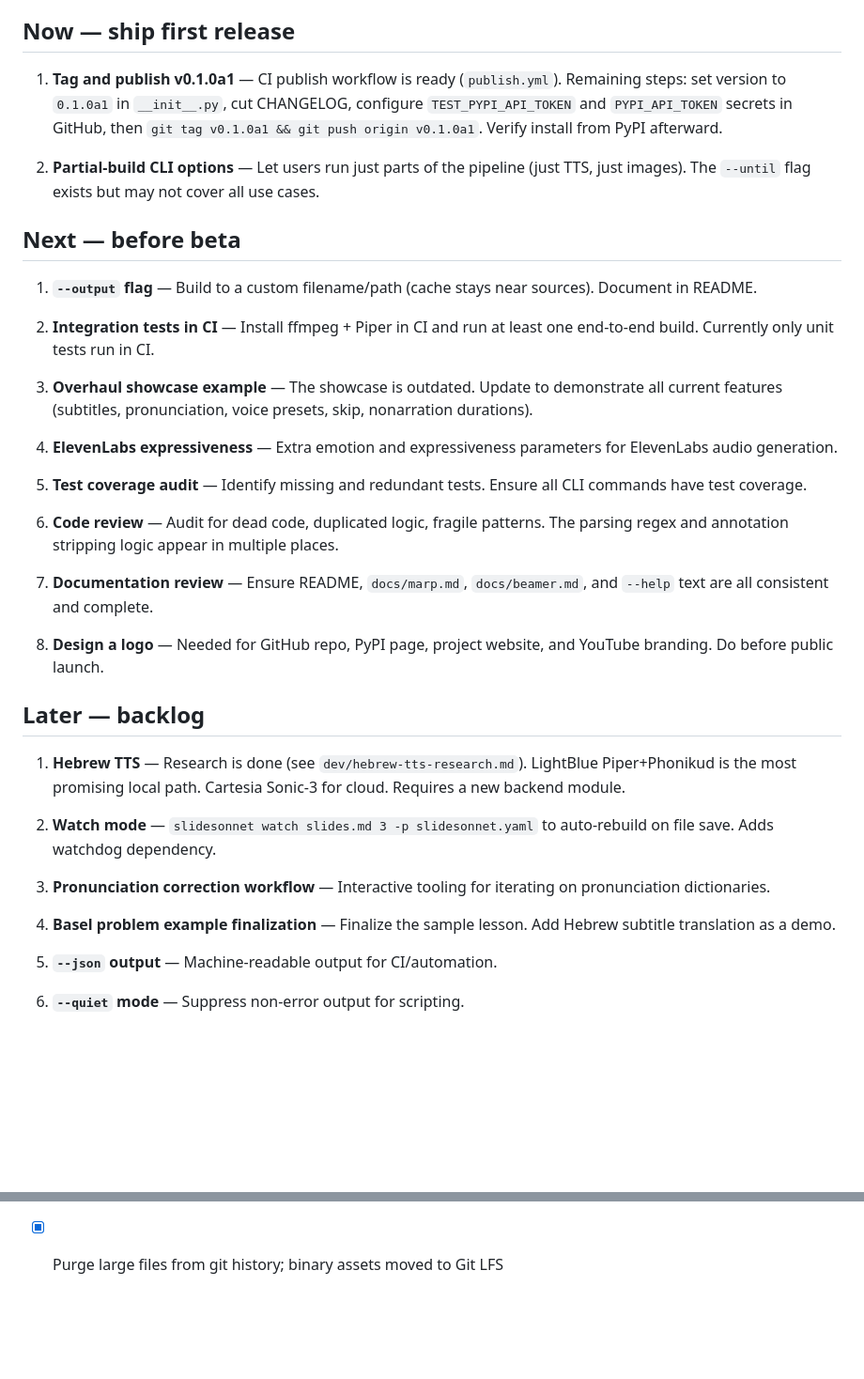
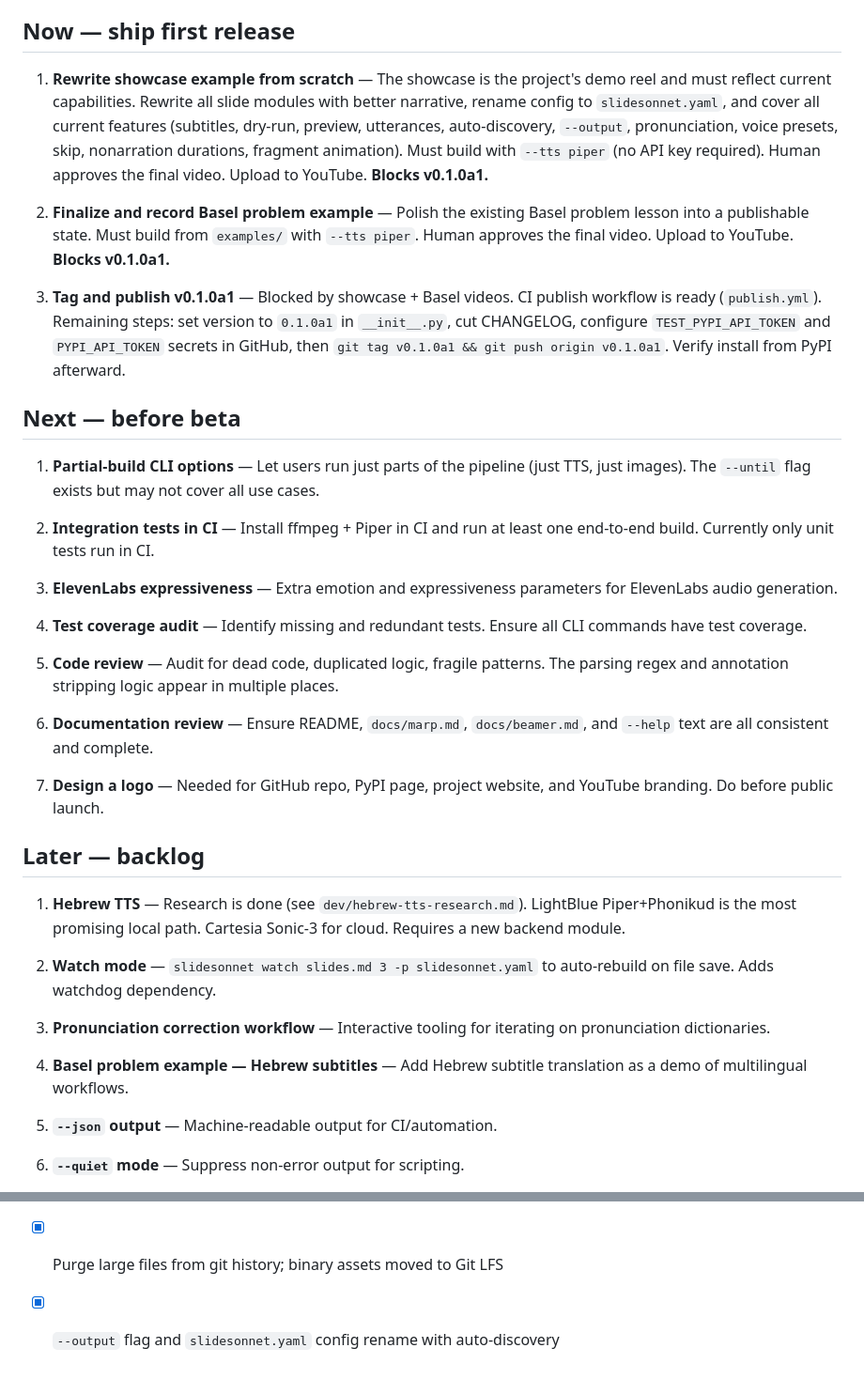
Before and after one commit to avivz/slideSonnet, a Markdown page: ROADMAP.md, 2 parts joined by grey strips. Shown at 94% size. GitHub-like rendering; blank space fills up the shorter version.

Commit message:
Update roadmap: showcase + Basel videos block alpha release
Promote showcase rewrite and Basel problem finalization to Now tier
as release blockers. Both must build with --tts piper (no API key),
get human approval, and be uploaded to YouTube before v0.1.0a1.

Move --output flag to Done (already shipped). Move partial-build
CLI options to Next.

Co-Authored-By: Claude Opus 4.6 <noreply@anthropic.com>

```diff
--- a/ROADMAP.md
+++ b/ROADMAP.md
@@ -4,27 +4,27 @@ Current version: 0.1.0 (alpha)
 
 ## Now — ship first release
 
-1. **Tag and publish v0.1.0a1** — CI publish workflow is ready (`publish.yml`). Remaining steps: set version to `0.1.0a1` in `__init__.py`, cut CHANGELOG, configure `TEST_PYPI_API_TOKEN` and `PYPI_API_TOKEN` secrets in GitHub, then `git tag v0.1.0a1 && git push origin v0.1.0a1`. Verify install from PyPI afterward.
+1. **Rewrite showcase example from scratch** — The showcase is the project's demo reel and must reflect current capabilities. Rewrite all slide modules with better narrative, rename config to `slidesonnet.yaml`, and cover all current features (subtitles, dry-run, preview, utterances, auto-discovery, `--output`, pronunciation, voice presets, skip, nonarration durations, fragment animation). Must build with `--tts piper` (no API key required). Human approves the final video. Upload to YouTube. **Blocks v0.1.0a1.**
 
-3. **Partial-build CLI options** — Let users run just parts of the pipeline (just TTS, just images). The `--until` flag exists but may not cover all use cases.
+2. **Finalize and record Basel problem example** — Polish the existing Basel problem lesson into a publishable state. Must build from `examples/` with `--tts piper`. Human approves the final video. Upload to YouTube. **Blocks v0.1.0a1.**
+
+3. **Tag and publish v0.1.0a1** — Blocked by showcase + Basel videos. CI publish workflow is ready (`publish.yml`). Remaining steps: set version to `0.1.0a1` in `__init__.py`, cut CHANGELOG, configure `TEST_PYPI_API_TOKEN` and `PYPI_API_TOKEN` secrets in GitHub, then `git tag v0.1.0a1 && git push origin v0.1.0a1`. Verify install from PyPI afterward.
 
 ## Next — before beta
 
-1. **`--output` flag** — Build to a custom filename/path (cache stays near sources). Document in README.
+1. **Partial-build CLI options** — Let users run just parts of the pipeline (just TTS, just images). The `--until` flag exists but may not cover all use cases.
 
 2. **Integration tests in CI** — Install ffmpeg + Piper in CI and run at least one end-to-end build. Currently only unit tests run in CI.
 
-3. **Overhaul showcase example** — The showcase is outdated. Update to demonstrate all current features (subtitles, pronunciation, voice presets, skip, nonarration durations).
+3. **ElevenLabs expressiveness** — Extra emotion and expressiveness parameters for ElevenLabs audio generation.
 
-4. **ElevenLabs expressiveness** — Extra emotion and expressiveness parameters for ElevenLabs audio generation.
+4. **Test coverage audit** — Identify missing and redundant tests. Ensure all CLI commands have test coverage.
 
-5. **Test coverage audit** — Identify missing and redundant tests. Ensure all CLI commands have test coverage.
+5. **Code review** — Audit for dead code, duplicated logic, fragile patterns. The parsing regex and annotation stripping logic appear in multiple places.
 
-6. **Code review** — Audit for dead code, duplicated logic, fragile patterns. The parsing regex and annotation stripping logic appear in multiple places.
+6. **Documentation review** — Ensure README, `docs/marp.md`, `docs/beamer.md`, and `--help` text are all consistent and complete.
 
-7. **Documentation review** — Ensure README, `docs/marp.md`, `docs/beamer.md`, and `--help` text are all consistent and complete.
-
-8. **Design a logo** — Needed for GitHub repo, PyPI page, project website, and YouTube branding. Do before public launch.
+7. **Design a logo** — Needed for GitHub repo, PyPI page, project website, and YouTube branding. Do before public launch.
 
 ## Later — backlog
 
@@ -34,7 +34,7 @@ Current version: 0.1.0 (alpha)
 
 3. **Pronunciation correction workflow** — Interactive tooling for iterating on pronunciation dictionaries.
 
-4. **Basel problem example finalization** — Finalize the sample lesson. Add Hebrew subtitle translation as a demo.
+4. **Basel problem example — Hebrew subtitles** — Add Hebrew subtitle translation as a demo of multilingual workflows.
 
 5. **`--json` output** — Machine-readable output for CI/automation.
 
@@ -69,3 +69,4 @@ Current version: 0.1.0 (alpha)
 - [x] Lower `requires-python` to `>=3.12` (no 3.13-only features used)
 - [x] `slidesonnet utterances` narration text export for proofreading
 - [x] Purge large files from git history; binary assets moved to Git LFS
+- [x] `--output` flag and `slidesonnet.yaml` config rename with auto-discovery
```
